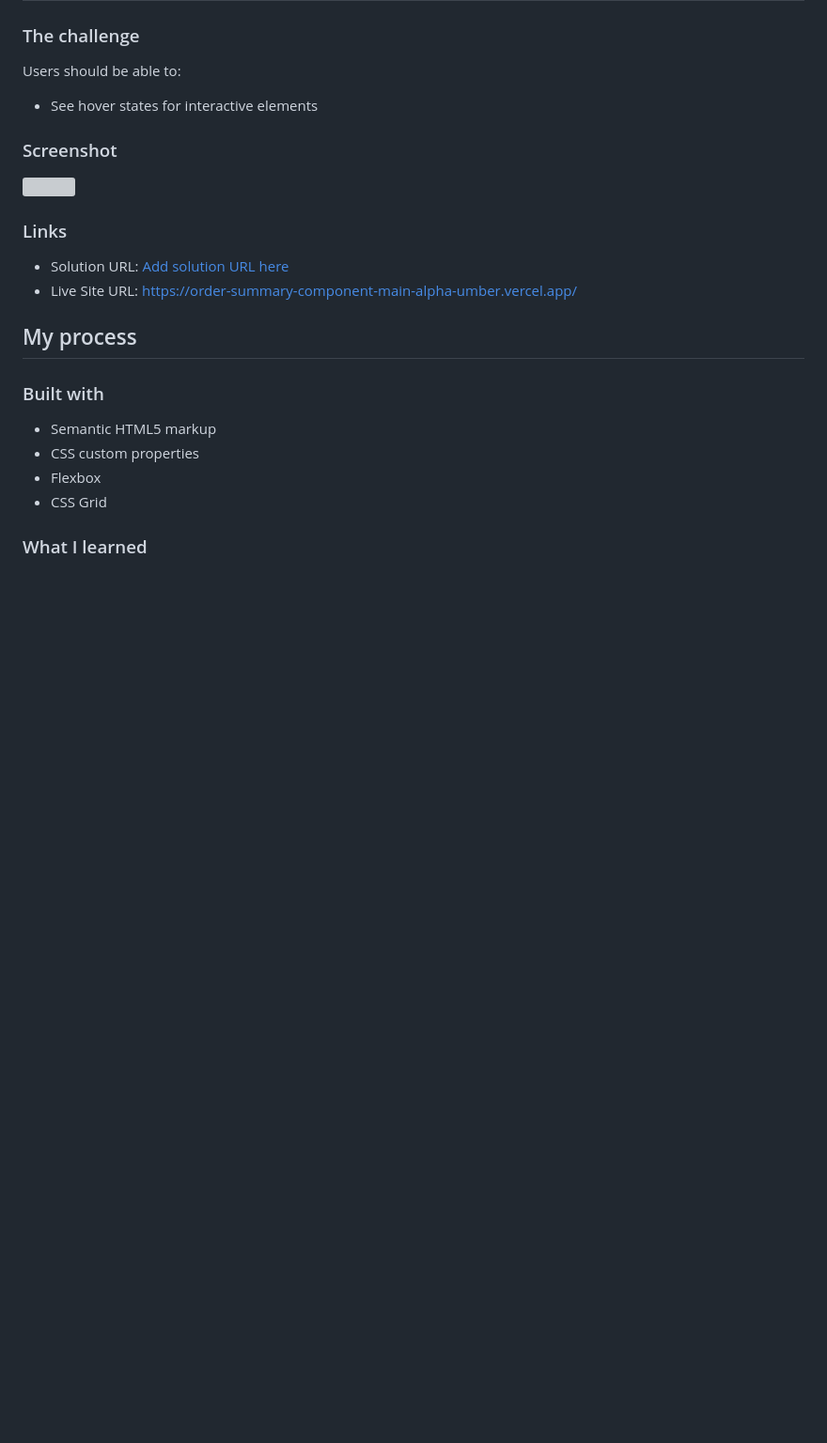
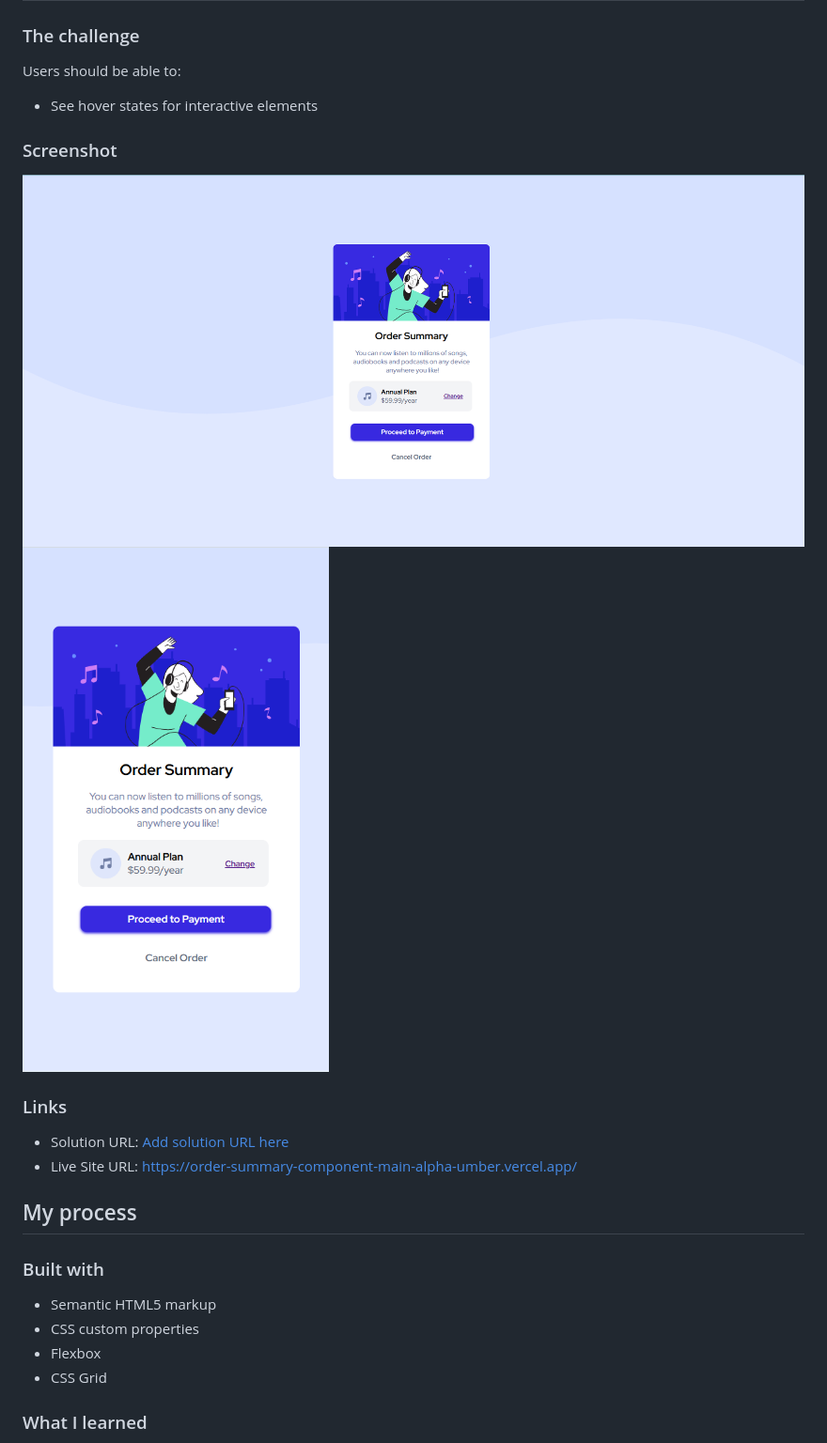
Before and after one commit to Harriet-ops/order-summary-component-main, a Markdown page: README.md, the part around the change. Shown: that part at 94% size. GitHub-like rendering; pictures changed too: desktop-view.png (added), mobile-view.png (added); blank space fills up the shorter version; grey boxes are pictures that could not be loaded.

```diff
--- a/README.md
+++ b/README.md
@@ -26,8 +26,8 @@ Users should be able to:
 - See hover states for interactive elements
 
 ### Screenshot
-
-![](./screenshot.jpg)
+![desktop](desktop-view.png)
+![mobile-view](mobile-view.png)
 
 
 
```
